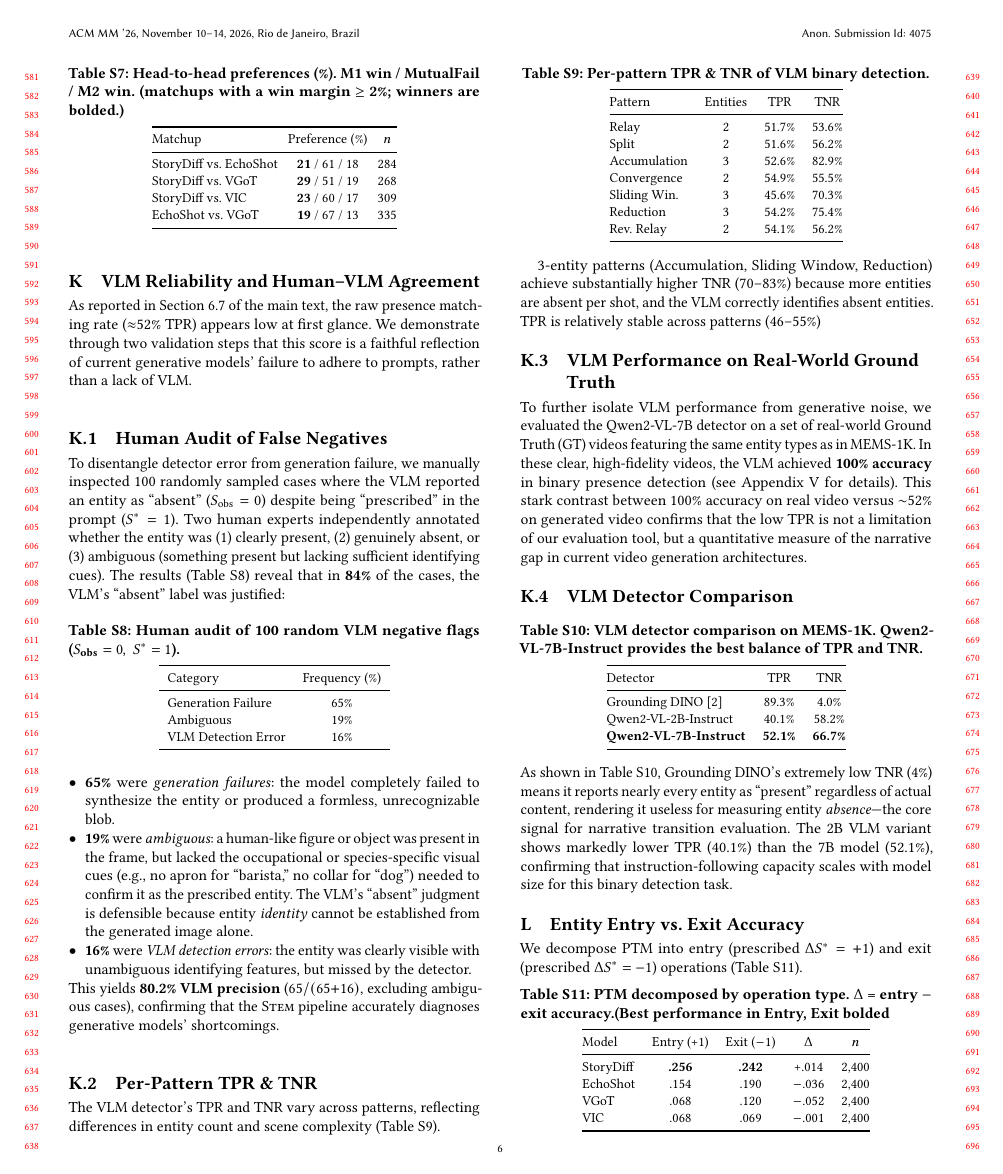
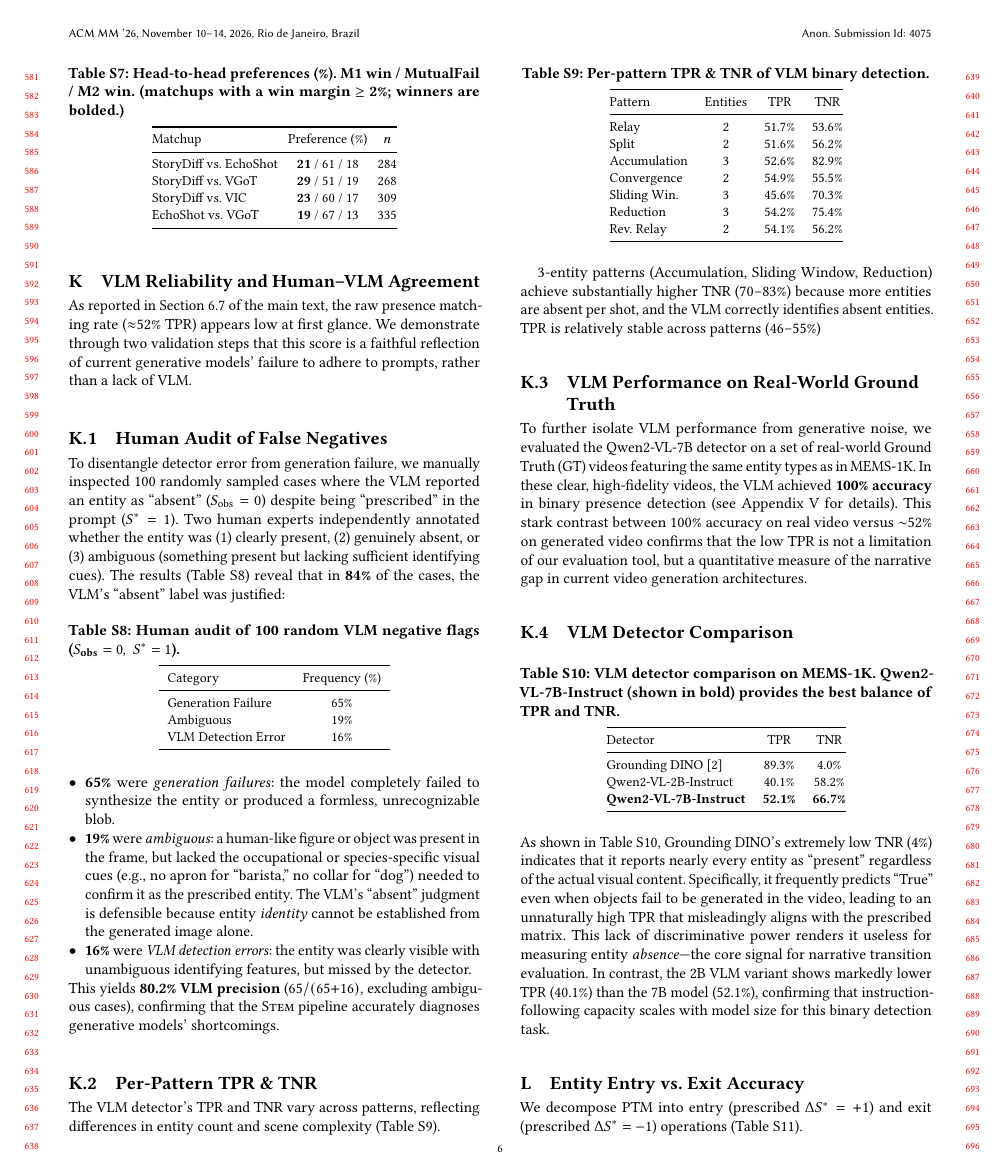
Before and after one commit to merrybabyxmas-paper/PAPER_DIAGONAL-Density-Normalized-Cross-Modal-Alignment-for-Multi-Shot-Video-Narrative-Evaluation, a LaTeX paper (supplementary.tex): page 6 of 11 before the commit and page 6 of 12 after it. Compiled offline with pdfLaTeX.

Commit message:
Updates from Overleaf

```diff
--- a/supplementary.tex
+++ b/supplementary.tex
@@ -648,7 +648,7 @@ To further isolate VLM performance from generative noise, we evaluated the Qwen2
 
 \subsection{VLM Detector Comparison}
 \begin{table}[H]
-\caption{VLM detector comparison on MEMS-1K. Qwen2-VL-7B-Instruct provides the best balance of TPR and TNR.}
+\caption{VLM detector comparison on MEMS-1K. Qwen2-VL-7B-Instruct (shown in \textbf{bold}) provides the best balance of TPR and TNR.}
 \label{tab:vlm_comparison}
 \centering
 \small
@@ -663,7 +663,7 @@ Qwen2-VL-2B-Instruct & 40.1\% & 58.2\% \\
 \end{tabular}
 \end{table}
 
-\noindent As shown in Table~\ref{tab:vlm_comparison}, Grounding DINO's extremely low TNR (4\%) means it reports nearly every entity as ``present'' regardless of actual content, rendering it useless for measuring entity \emph{absence}---the core signal for narrative transition evaluation. The 2B VLM variant shows markedly lower TPR (40.1\%) than the 7B model (52.1\%), confirming that instruction-following capacity scales with model size for this binary detection task.
+\noindent As shown in Table~\ref{tab:vlm_comparison}, Grounding DINO's extremely low TNR (4\%) indicates that it reports nearly every entity as ``present'' regardless of the actual visual content. Specifically, it frequently predicts ``True'' even when objects fail to be generated in the video, leading to an unnaturally high TPR that misleadingly aligns with the prescribed matrix. This lack of discriminative power renders it useless for measuring entity \emph{absence}---the core signal for narrative transition evaluation. In contrast, the 2B VLM variant shows markedly lower TPR (40.1\%) than the 7B model (52.1\%), confirming that instruction-following capacity scales with model size for this binary detection task.
 
 
 %% ============================================================
```
Also changed, not shown: supplementary.tex (2 more changed lines).
